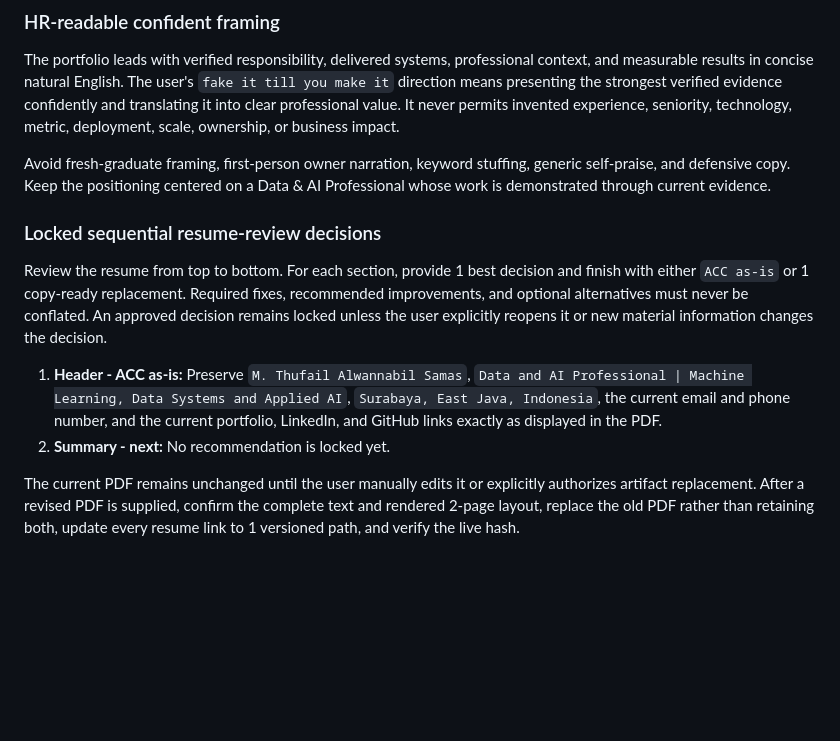
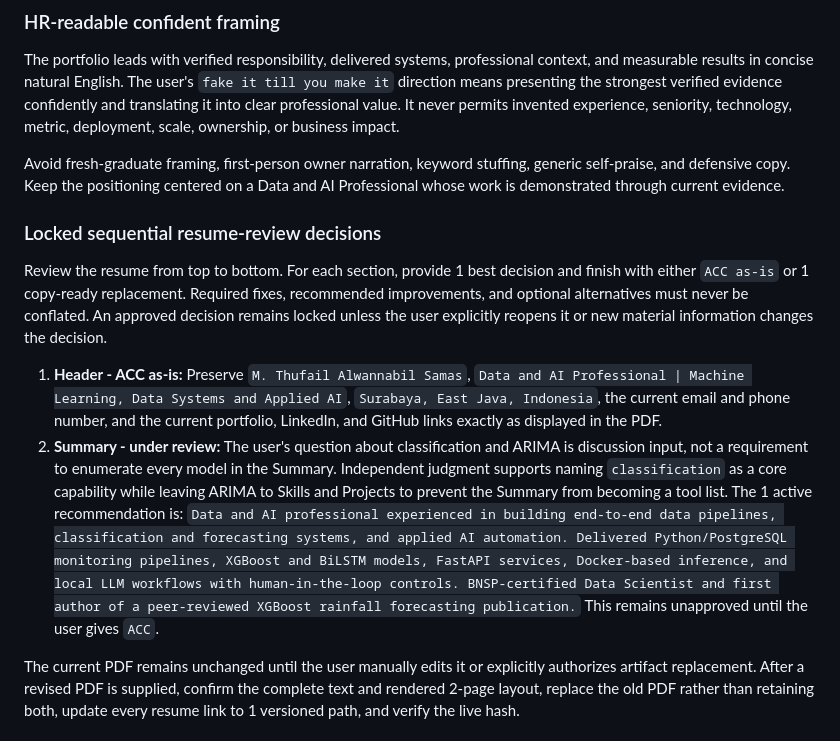
Before and after one commit to mthufailsamas/mthufailsamas.github.io, a Markdown page: PROJECT.md, the part around the change. GitHub-like rendering; blank space fills up the shorter version.

```diff
--- a/PROJECT.md
+++ b/PROJECT.md
@@ -91,7 +91,7 @@ deployment, scale, ownership, or business impact.
 
 Avoid fresh-graduate framing, first-person owner narration, keyword stuffing,
 generic self-praise, and defensive copy. Keep the positioning centered on a
-Data & AI Professional whose work is demonstrated through current evidence.
+Data and AI Professional whose work is demonstrated through current evidence.
 
 ### Locked sequential resume-review decisions
 
@@ -105,7 +105,18 @@ new material information changes the decision.
    Professional | Machine Learning, Data Systems and Applied AI`, `Surabaya,
    East Java, Indonesia`, the current email and phone number, and the current
    portfolio, LinkedIn, and GitHub links exactly as displayed in the PDF.
-2. **Summary - next:** No recommendation is locked yet.
+2. **Summary - under review:** The user's question about classification and
+   ARIMA is discussion input, not a requirement to enumerate every model in the
+   Summary. Independent judgment supports naming `classification` as a core
+   capability while leaving ARIMA to Skills and Projects to prevent the Summary
+   from becoming a tool list. The 1 active recommendation is: `Data and AI
+   professional experienced in building end-to-end data pipelines,
+   classification and forecasting systems, and applied AI automation.
+   Delivered Python/PostgreSQL monitoring pipelines, XGBoost and BiLSTM models,
+   FastAPI services, Docker-based inference, and local LLM workflows with
+   human-in-the-loop controls. BNSP-certified Data Scientist and first author
+   of a peer-reviewed XGBoost rainfall forecasting publication.` This remains
+   unapproved until the user gives `ACC`.
 
 The current PDF remains unchanged until the user manually edits it or
 explicitly authorizes artifact replacement. After a revised PDF is supplied,
```
Also changed, not shown: AGENTS.md (+16 -0 lines).
